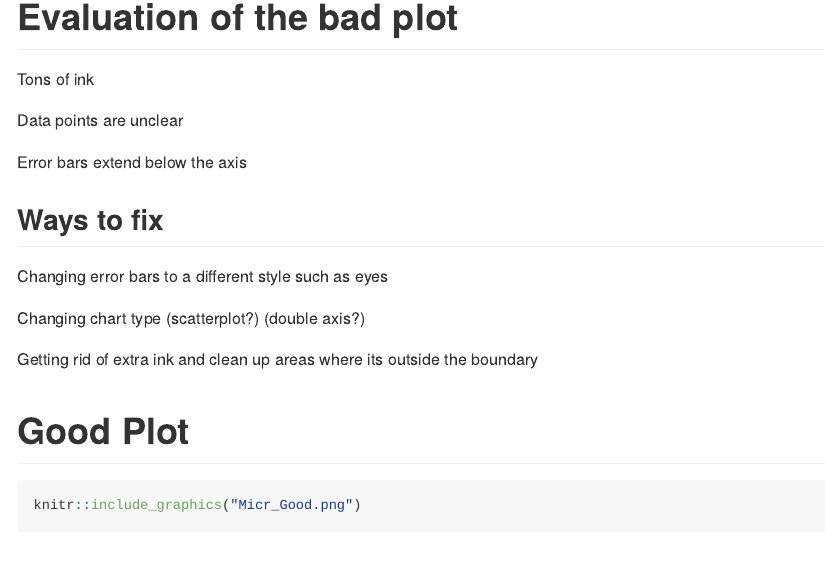
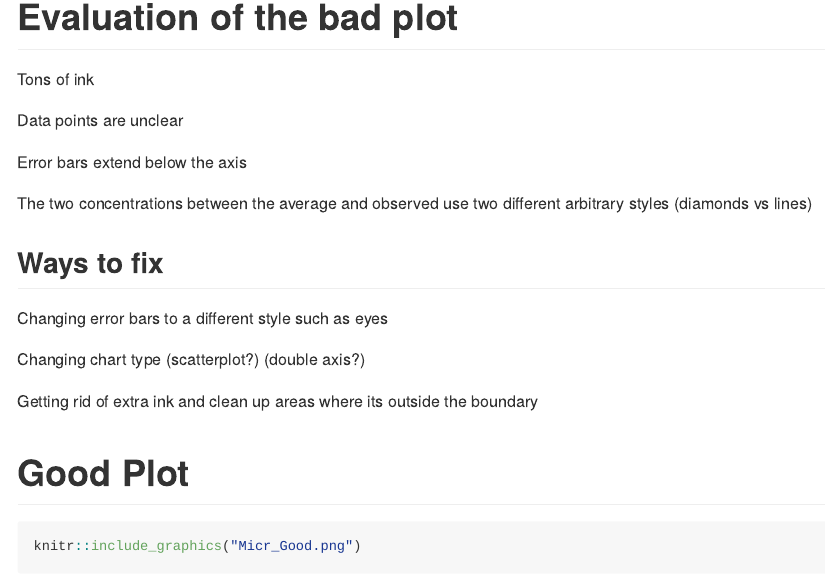
Before and after one commit to Gbonilla78/MICR_475, an R Markdown document (R_Hw6.Rmd): the page in a window 1100 px wide, from 1330 px down. The pictures show the output file R_Hw6.md that the author committed with the source, drawn offline in the style of GitHub.

Commit message:
Fixing small change on text

```diff
--- a/R_Hw6.Rmd
+++ b/R_Hw6.Rmd
@@ -27,6 +27,8 @@ Tons of ink
 Data points are unclear
 
 Error bars extend below the axis
+
+The two concentrations between the average and observed use two different arbitrary styles (diamonds vs lines)
 
 ## Ways to fix
 
```
Also changed, not shown: R_Hw6.md.
